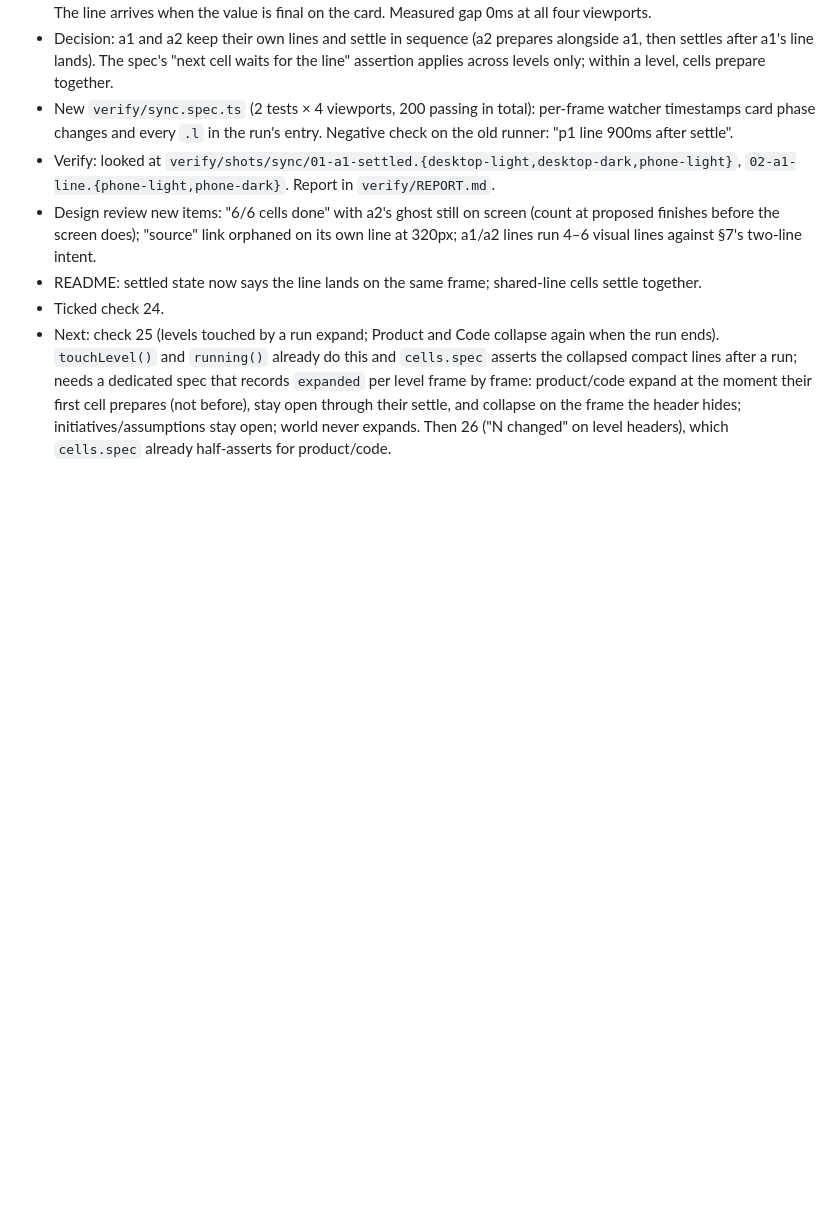
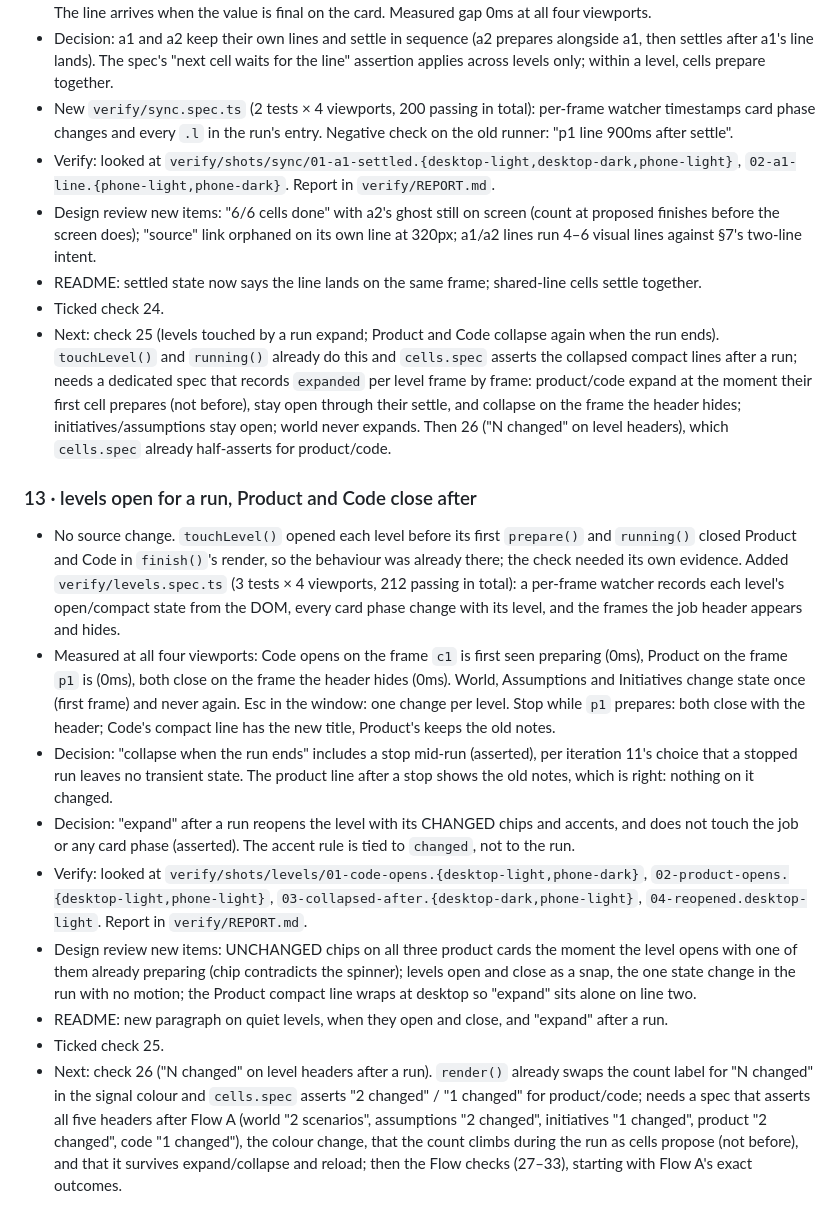
Before and after one commit to sere-nity/FTBUILD2026, a Markdown page: PROGRESS.md, the part around the change. Drawn GitHub-style; blank space fills up the shorter version.

Commit message:
progress: iteration 13, check 25 ticked

```diff
--- a/PROGRESS.md
+++ b/PROGRESS.md
@@ -140,3 +140,14 @@ Append one entry per iteration. Newest at the bottom. Keep each entry short: wha
 - README: settled state now says the line lands on the same frame; shared-line cells settle together.
 - Ticked check 24.
 - Next: check 25 (levels touched by a run expand; Product and Code collapse again when the run ends). `touchLevel()` and `running()` already do this and `cells.spec` asserts the collapsed compact lines after a run; needs a dedicated spec that records `expanded` per level frame by frame: product/code expand at the moment their first cell prepares (not before), stay open through their settle, and collapse on the frame the header hides; initiatives/assumptions stay open; world never expands. Then 26 ("N changed" on level headers), which `cells.spec` already half-asserts for product/code.
+
+### 13 · levels open for a run, Product and Code close after
+- No source change. `touchLevel()` opened each level before its first `prepare()` and `running()` closed Product and Code in `finish()`'s render, so the behaviour was already there; the check needed its own evidence. Added `verify/levels.spec.ts` (3 tests × 4 viewports, 212 passing in total): a per-frame watcher records each level's open/compact state from the DOM, every card phase change with its level, and the frames the job header appears and hides.
+- Measured at all four viewports: Code opens on the frame `c1` is first seen preparing (0ms), Product on the frame `p1` is (0ms), both close on the frame the header hides (0ms). World, Assumptions and Initiatives change state once (first frame) and never again. Esc in the window: one change per level. Stop while `p1` prepares: both close with the header; Code's compact line has the new title, Product's keeps the old notes.
+- Decision: "collapse when the run ends" includes a stop mid-run (asserted), per iteration 11's choice that a stopped run leaves no transient state. The product line after a stop shows the old notes, which is right: nothing on it changed.
+- Decision: "expand" after a run reopens the level with its CHANGED chips and accents, and does not touch the job or any card phase (asserted). The accent rule is tied to `changed`, not to the run.
+- Verify: looked at `verify/shots/levels/01-code-opens.{desktop-light,phone-dark}`, `02-product-opens.{desktop-light,phone-light}`, `03-collapsed-after.{desktop-dark,phone-light}`, `04-reopened.desktop-light`. Report in `verify/REPORT.md`.
+- Design review new items: UNCHANGED chips on all three product cards the moment the level opens with one of them already preparing (chip contradicts the spinner); levels open and close as a snap, the one state change in the run with no motion; the Product compact line wraps at desktop so "expand" sits alone on line two.
+- README: new paragraph on quiet levels, when they open and close, and "expand" after a run.
+- Ticked check 25.
+- Next: check 26 ("N changed" on level headers after a run). `render()` already swaps the count label for "N changed" in the signal colour and `cells.spec` asserts "2 changed" / "1 changed" for product/code; needs a spec that asserts all five headers after Flow A (world "2 scenarios", assumptions "2 changed", initiatives "1 changed", product "2 changed", code "1 changed"), the colour change, that the count climbs during the run as cells propose (not before), and that it survives expand/collapse and reload; then the Flow checks (27–33), starting with Flow A's exact outcomes.
```
